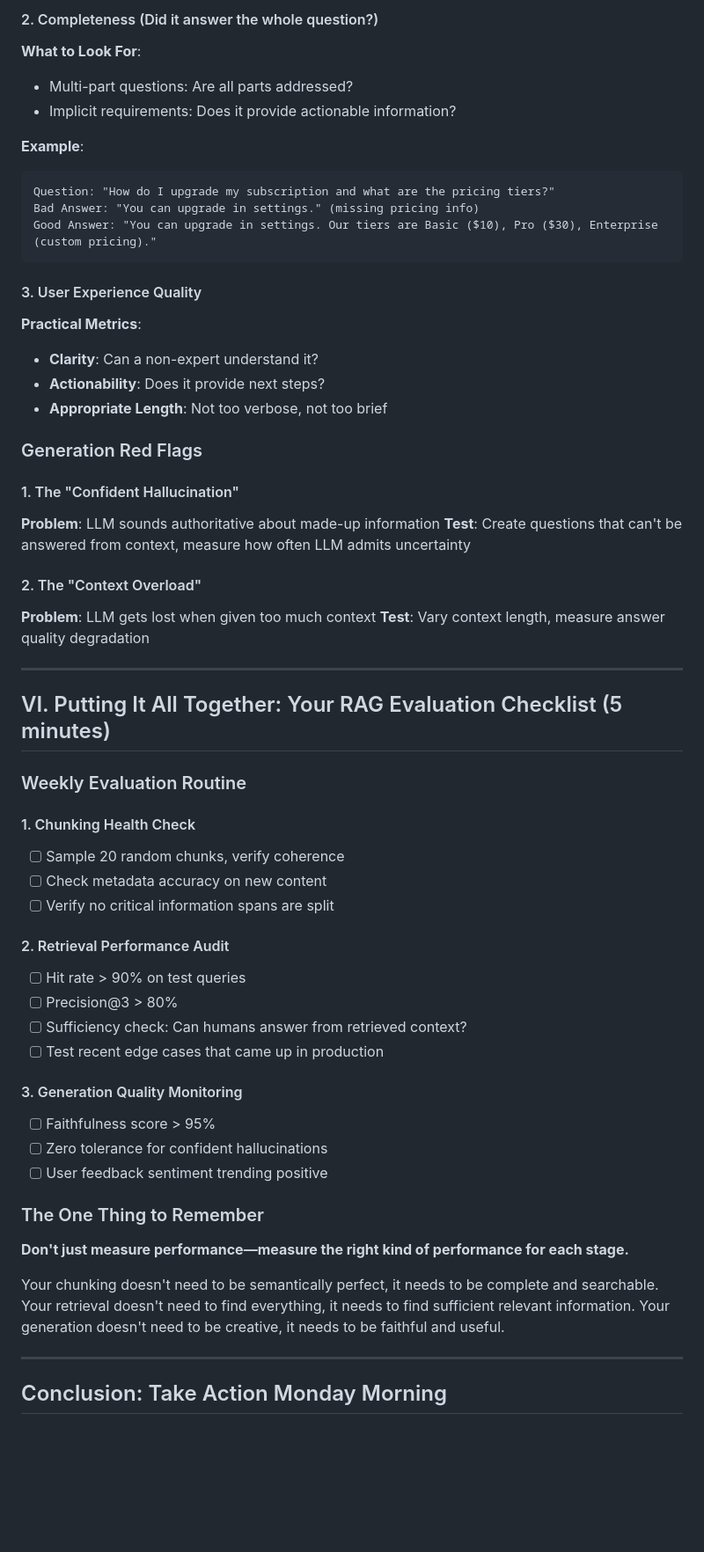
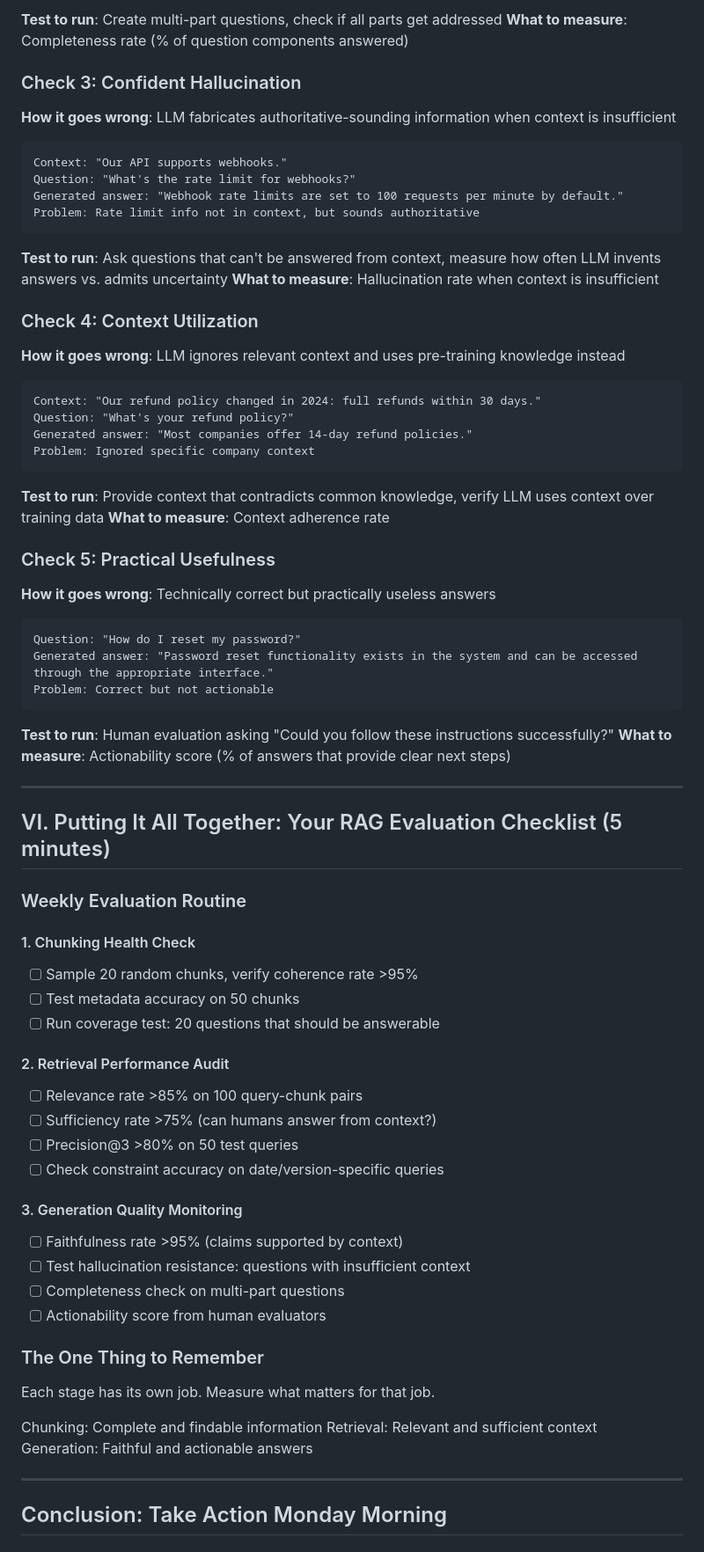
Before and after one commit to skylarbpayne/rag-evaluation, a Markdown page: talk_outline.md, the part around one of its changes. Shown at 88% size. Rendered like a GitHub page; blank space fills up the shorter version.

````diff
--- a/talk_outline.md
+++ b/talk_outline.md
@@ -195,32 +189,45 @@ Faithfulness Score: 0.5 (1/2 claims supported - uptime claim is hallucinated)
 ```
 
-#### 2. Completeness (Did it answer the whole question?)
-**What to Look For**:
-- Multi-part questions: Are all parts addressed?
-- Implicit requirements: Does it provide actionable information?
+**Test to run**: Create multi-part questions, check if all parts get addressed
+**What to measure**: Completeness rate (% of question components answered)
 
-**Example**:
+### Check 3: Confident Hallucination
+
+**How it goes wrong**: LLM fabricates authoritative-sounding information when context is insufficient
 ```
-Question: "How do I upgrade my subscription and what are the pricing tiers?"
-Bad Answer: "You can upgrade in settings." (missing pricing info)
-Good Answer: "You can upgrade in settings. Our tiers are Basic ($10), Pro ($30), Enterprise (custom pricing)."
+Context: "Our API supports webhooks."
+Question: "What's the rate limit for webhooks?"
+Generated answer: "Webhook rate limits are set to 100 requests per minute by default."
+Problem: Rate limit info not in context, but sounds authoritative
 ```
 
-#### 3. User Experience Quality
-**Practical Metrics**:
-- **Clarity**: Can a non-expert understand it?
-- **Actionability**: Does it provide next steps?
-- **Appropriate Length**: Not too verbose, not too brief
+**Test to run**: Ask questions that can't be answered from context, measure how often LLM invents answers vs. admits uncertainty
+**What to measure**: Hallucination rate when context is insufficient
 
-### Generation Red Flags
+### Check 4: Context Utilization
 
-#### 1. The "Confident Hallucination"
-**Problem**: LLM sounds authoritative about made-up information
-**Test**: Create questions that can't be answered from context, measure how often LLM admits uncertainty
+**How it goes wrong**: LLM ignores relevant context and uses pre-training knowledge instead
+```
+Context: "Our refund policy changed in 2024: full refunds within 30 days."
+Question: "What's your refund policy?"
+Generated answer: "Most companies offer 14-day refund policies."
+Problem: Ignored specific company context
+```
 
-#### 2. The "Context Overload"
-**Problem**: LLM gets lost when given too much context
-**Test**: Vary context length, measure answer quality degradation
+**Test to run**: Provide context that contradicts common knowledge, verify LLM uses context over training data
+**What to measure**: Context adherence rate
+
+### Check 5: Practical Usefulness
+
+**How it goes wrong**: Technically correct but practically useless answers
+```
+Question: "How do I reset my password?"
+Generated answer: "Password reset functionality exists in the system and can be accessed through the appropriate interface."
+Problem: Correct but not actionable
+```
+
+**Test to run**: Human evaluation asking "Could you follow these instructions successfully?"
+**What to measure**: Actionability score (% of answers that provide clear next steps)
 
 ---
 
@@ -229,27 +236,28 @@ Good Answer: "You can upgrade in settings. Our tiers are Basic ($10), Pro ($30),
 ### Weekly Evaluation Routine
 
 #### 1. Chunking Health Check
-- [ ] Sample 20 random chunks, verify coherence
-- [ ] Check metadata accuracy on new content
-- [ ] Verify no critical information spans are split
+- [ ] Sample 20 random chunks, verify coherence rate >95%
+- [ ] Test metadata accuracy on 50 chunks
+- [ ] Run coverage test: 20 questions that should be answerable
 
 #### 2. Retrieval Performance Audit
-- [ ] Hit rate > 90% on test queries
-- [ ] Precision@3 > 80%
-- [ ] Sufficiency check: Can humans answer from retrieved context?
-- [ ] Test recent edge cases that came up in production
+- [ ] Relevance rate >85% on 100 query-chunk pairs
+- [ ] Sufficiency rate >75% (can humans answer from context?)
+- [ ] Precision@3 >80% on 50 test queries
+- [ ] Check constraint accuracy on date/version-specific queries
 
 #### 3. Generation Quality Monitoring
-- [ ] Faithfulness score > 95%
-- [ ] Zero tolerance for confident hallucinations
-- [ ] User feedback sentiment trending positive
+- [ ] Faithfulness rate >95% (claims supported by context)
+- [ ] Test hallucination resistance: questions with insufficient context
+- [ ] Completeness check on multi-part questions
+- [ ] Actionability score from human evaluators
 
 ### The One Thing to Remember
-**Don't just measure performance—measure the right kind of performance for each stage.**
+Each stage has its own job. Measure what matters for that job.
 
-Your chunking doesn't need to be semantically perfect, it needs to be complete and searchable.
-Your retrieval doesn't need to find everything, it needs to find sufficient relevant information.
-Your generation doesn't need to be creative, it needs to be faithful and useful.
+Chunking: Complete and findable information
+Retrieval: Relevant and sufficient context
+Generation: Faithful and actionable answers
 
 ---
 
````
Also changed, not shown: other parts of talk_outline.md (+115 -122 lines).
